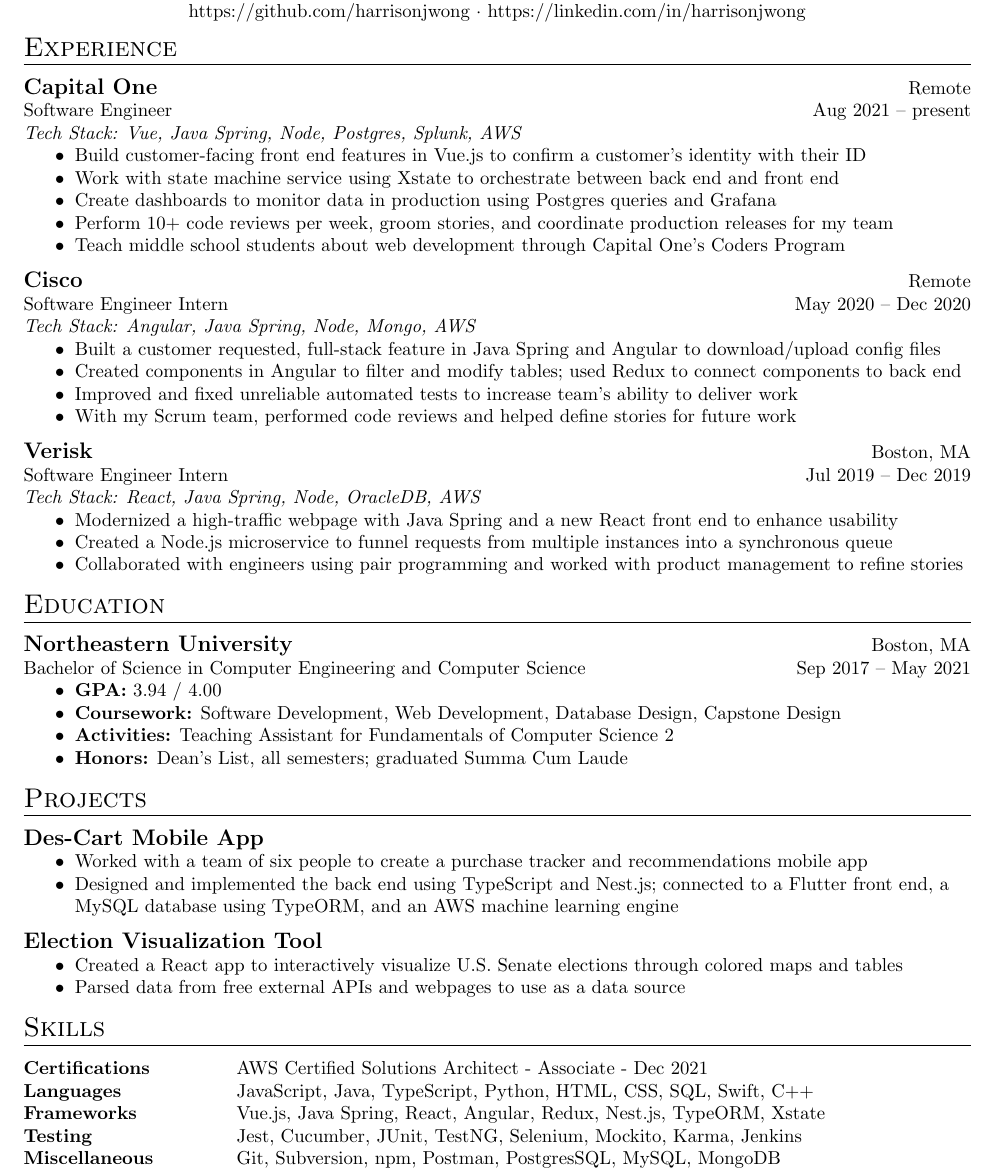
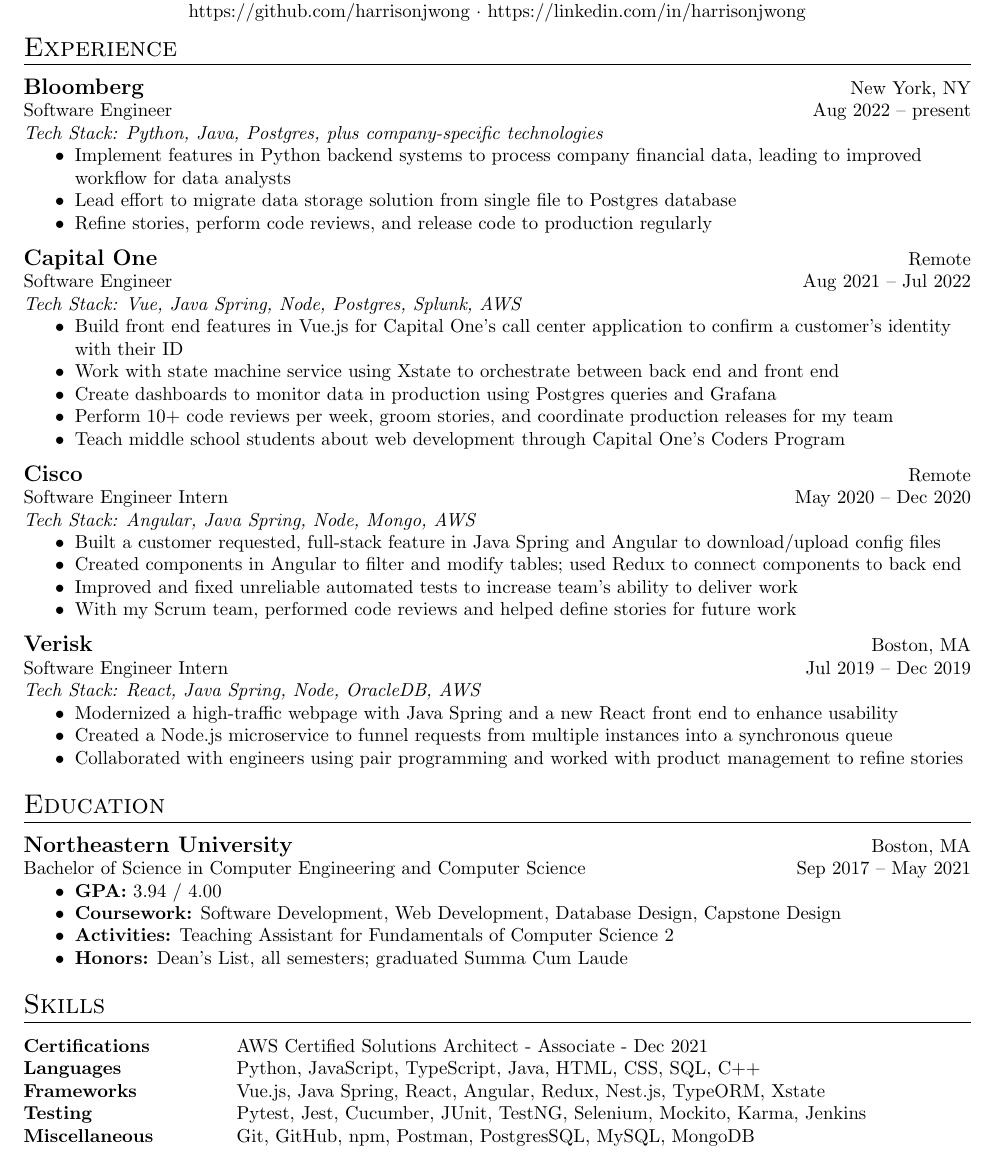
Before and after one commit to harrisonjwong/resume, a LaTeX CV (Harrison_Wong_Resume.tex): part of the page, cut so that both start at the same text. Compiled offline with pdfLaTeX.

Commit message:
Update resume

```diff
--- a/Harrison_Wong_Resume.tex
+++ b/Harrison_Wong_Resume.tex
@@ -26,12 +26,22 @@
 	\rule{\textwidth}{0.4pt} \\
 	\vspace{0.05in}
 
+	\textbf{\large Bloomberg} \hfill New York, NY \\
+	Software Engineer \hfill Aug 2022 -- present \\
+	\textit{Tech Stack: Python, Java, Postgres, plus company-specific technologies} \\
+	\begin{itemize}
+		\item Implement features in Python backend systems to process company financial data, leading to improved workflow for data analysts
+		\item Lead effort to migrate data storage solution from single file to Postgres database
+		\item Refine stories, perform code reviews, and release code to production regularly
+	\end{itemize}
+	\vspace{0.10in}
+
 	\textbf{\large Capital One} \hfill Remote \\
-	Software Engineer \hfill Aug 2021 -- present \\
+	Software Engineer \hfill Aug 2021 -- Jul 2022 \\
 	%\textit{Project: Empath, Capital One's internal cloud-based web app for call center agents.} \\
 	\textit{Tech Stack: Vue, Java Spring, Node, Postgres, Splunk, AWS} \\
 	\begin{itemize}
-		\item Build customer-facing front end features in Vue.js to confirm a customer's identity with their ID
+		\item Build front end features in Vue.js for Capital One's call center application to confirm a customer's identity with their ID
 		\item Work with state machine service using Xstate to orchestrate between back end and front end
 		\item Create dashboards to monitor data in production using Postgres queries and Grafana
 		\item Perform 10+ code reviews per week, groom stories, and coordinate production releases for my team
@@ -60,7 +70,7 @@
 		\item Created a Node.js microservice to funnel requests from multiple instances into a synchronous queue
 		\item Collaborated with engineers using pair programming and worked with product management to refine stories
 	\end{itemize}
-	\vspace{0.15in}
+	\vspace{0.2in}
 
 	% -------- EDUCATION --------
 
@@ -77,28 +87,7 @@
 		\item \textbf{Activities:} Teaching Assistant for Fundamentals of Computer Science 2 \\
 		\item \textbf{Honors:} Dean's List, all semesters; graduated Summa Cum Laude
 	\end{itemize}
-	\vspace{0.15in}
-
-	% -------- PROJECTS --------
-
-	\textsc{\Large Projects} \\
-	\vspace{-0.1in}
-	\rule{\textwidth}{0.4pt} \\
-	\vspace{0.05in}
-
-	\textbf{\large Des-Cart Mobile App}
-	\begin{itemize}
-		\item Worked with a team of six people to create a purchase tracker and recommendations mobile app
-		\item Designed and implemented the back end using TypeScript and Nest.js; connected to a Flutter front end, a MySQL database using TypeORM, and an AWS machine learning engine
-	\end{itemize}
-	\vspace{0.1in}
-
-	\textbf{\large Election Visualization Tool}
-	\begin{itemize}
-		\item Created a React app to interactively visualize U.S. Senate elections through colored maps and tables
-		\item Parsed data from free external APIs and webpages to use as a data source
-	\end{itemize}
-	\vspace{0.15in}
+	\vspace{0.2in}
 
 	% -------- SKILLS --------
 
@@ -110,10 +99,10 @@
 	\begin{tabbing}
 		\hspace*{4cm}\= \kill
 		\textbf{Certifications} \> AWS Certified Solutions Architect - Associate - Dec 2021 \\
-		\textbf{Languages}  \> JavaScript, Java, TypeScript, Python, HTML, CSS, SQL, Swift, C++ \\
+		\textbf{Languages}  \> Python, JavaScript, TypeScript, Java, HTML, CSS, SQL, C++ \\
 		\textbf{Frameworks} \> Vue.js, Java Spring, React, Angular, Redux, Nest.js, TypeORM, Xstate \\
-		\textbf{Testing} \> Jest, Cucumber, JUnit, TestNG, Selenium, Mockito, Karma, Jenkins \\
-		\textbf{Miscellaneous} \> Git, Subversion, npm, Postman, PostgresSQL, MySQL, MongoDB \\
+		\textbf{Testing} \> Pytest, Jest, Cucumber, JUnit, TestNG, Selenium, Mockito, Karma, Jenkins \\
+		\textbf{Miscellaneous} \> Git, GitHub, npm, Postman, PostgresSQL, MySQL, MongoDB \\
 	\end{tabbing}
 
 \end{raggedright}
```
Also changed, not shown: Harrison_Wong_Resume.pdf, 1 other file.
